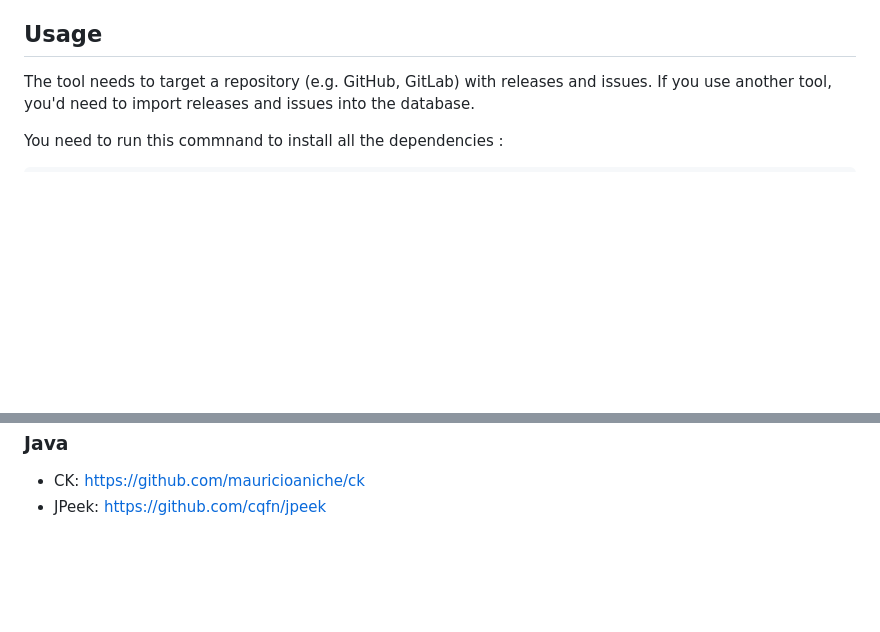
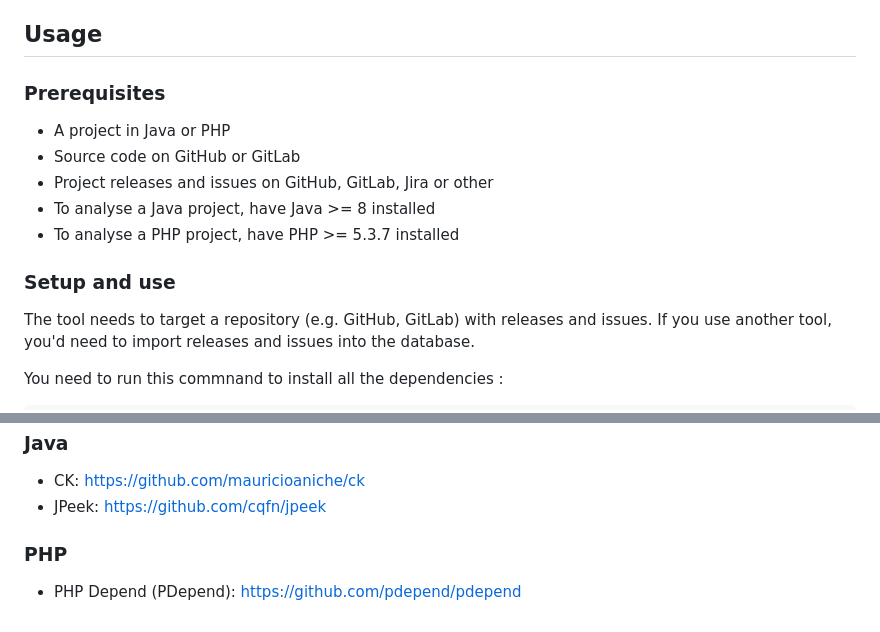
Before and after one commit to stemeunier/bugprediction-fork, a Markdown page: README.md, 2 parts joined by grey strips. Drawn GitHub-style; blank space fills up the shorter version.

```diff
--- a/README.md
+++ b/README.md
@@ -12,6 +12,16 @@ For each release the tool will:
  - Compute metrics from a curated list of tools and academic papers.
 
 ## Usage
+
+### Prerequisites
+
+- A project in Java or PHP
+- Source code on GitHub or GitLab
+- Project releases and issues on GitHub, GitLab, Jira or other
+- To analyse a Java project, have Java >= 8 installed
+- To analyse a PHP project, have PHP >= 5.3.7 installed
+
+### Setup and use
 
 The tool needs to target a repository (e.g. GitHub, GitLab) with releases and issues. If you use another tool, you'd need to import releases and issues into the database.
 
@@ -126,3 +136,7 @@ The tool is released under a MIT licence. Contributors are welcomed in many area
 
  - CK: https://github.com/mauricioaniche/ck
  - JPeek: https://github.com/cqfn/jpeek
+
+### PHP
+
+ - PHP Depend (PDepend): https://github.com/pdepend/pdepend
```
